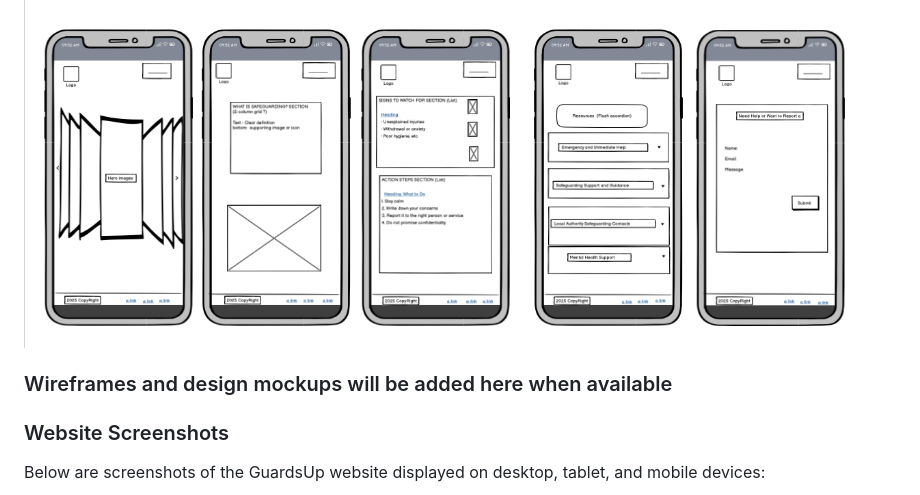
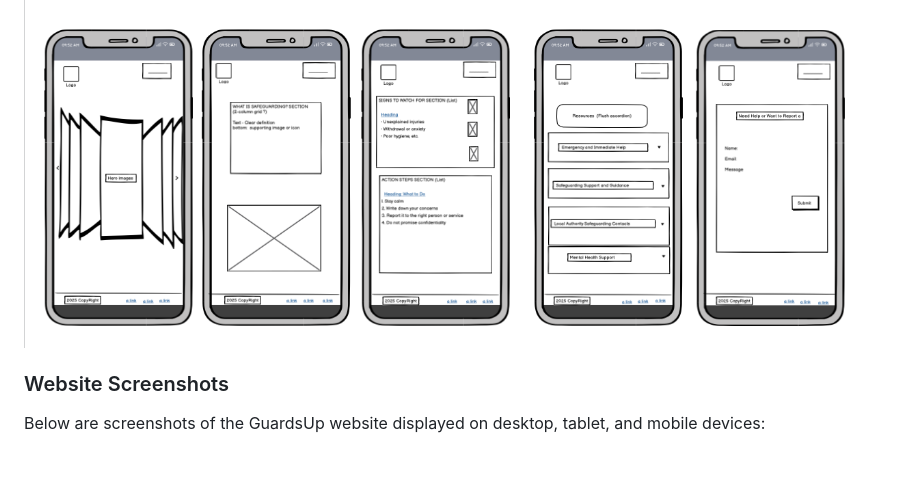
Before and after one commit to iismail06/Portfolio-Project-Safeguarding, a Markdown page: README.md, the part around the change printed below. Rendered like a GitHub page; blank space fills up the shorter version.

Commit message:
Add wireframe screenshots and update documentation for design mockups

```diff
--- a/README.md
+++ b/README.md
@@ -171,7 +172,6 @@ Portfolio-Project-Safeguarding/
 ### Mobile Screenshot
 
 ![Mobile Screenshot](assets/documentation%20/Screenshot%20of%20wireframe%20moblie%20screen.png)
-### Wireframes and design mockups will be added here when available
 
 ### Website Screenshots
 
```
Also changed, not shown: other parts of README.md (+2 -0 lines).
